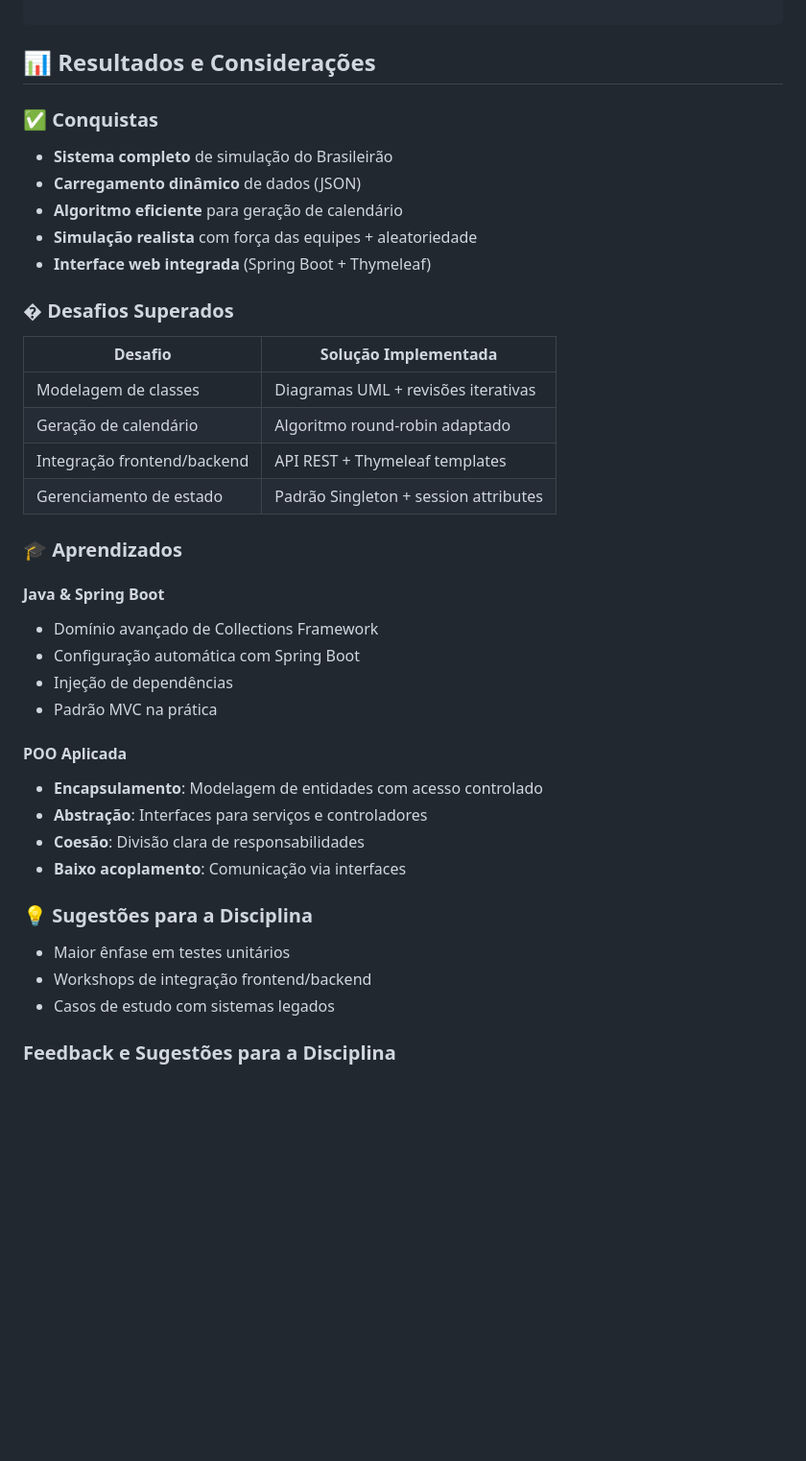
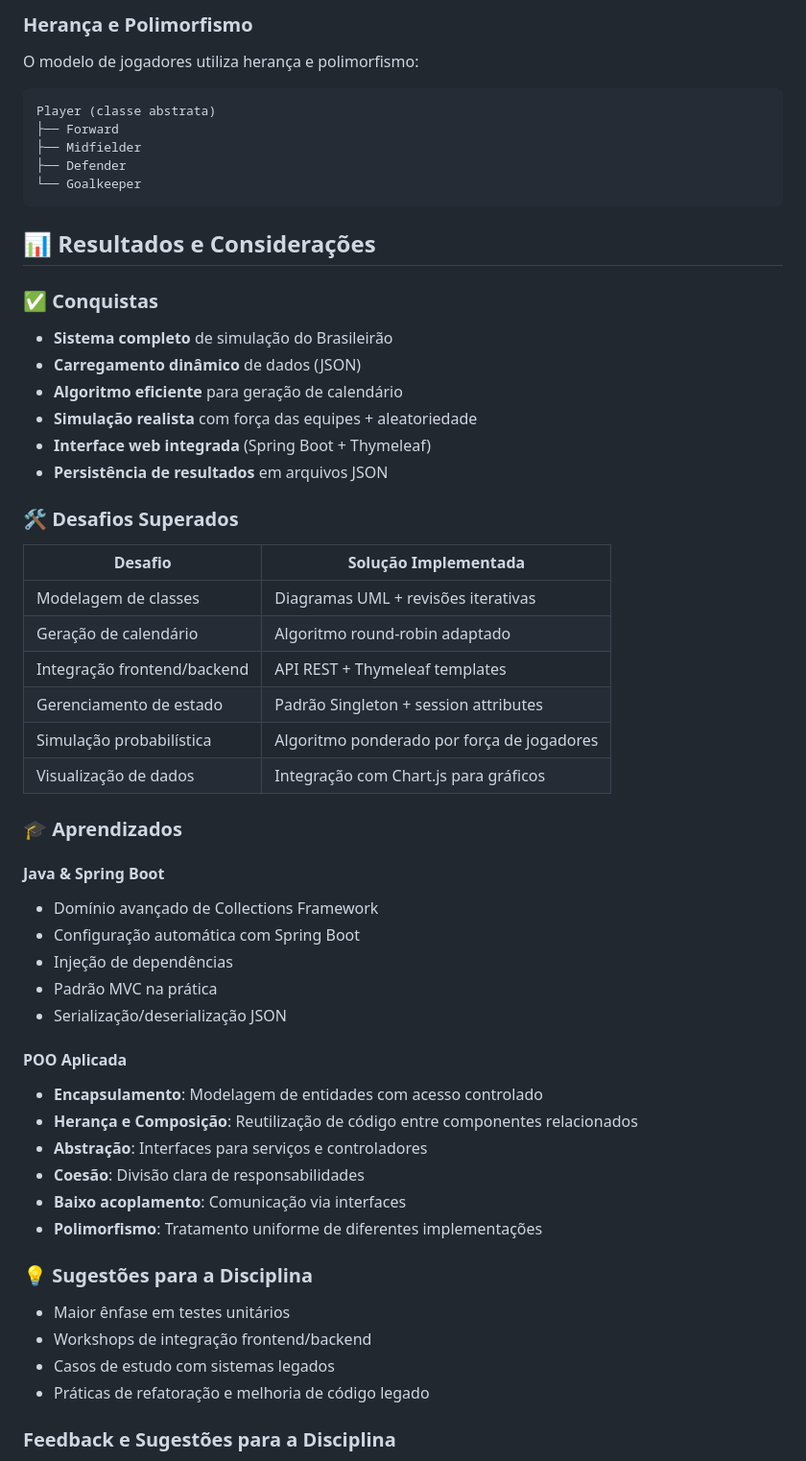
Before and after one commit to arturpereira12/poo_brasileirao, a Markdown page: README.md, the part around one of its changes. Shown at 96% size. Rendered like a GitHub page; blank space fills up the shorter version.

````diff
--- a/README.md
+++ b/README.md
@@ -90,3 +152,13 @@ br.ufpb.poo.brasileirao/
+### Herança e Polimorfismo
+O modelo de jogadores utiliza herança e polimorfismo:
+```
+Player (classe abstrata)
+├── Forward
+├── Midfielder
+├── Defender
+└── Goalkeeper
+```
+
 ## 📊 Resultados e Considerações
 
 ### ✅ Conquistas
@@ -95,14 +167,17 @@ br.ufpb.poo.brasileirao/
 - **Algoritmo eficiente** para geração de calendário
 - **Simulação realista** com força das equipes + aleatoriedade
 - **Interface web integrada** (Spring Boot + Thymeleaf)
+- **Persistência de resultados** em arquivos JSON
 
-### �️ Desafios Superados
+### 🛠️ Desafios Superados
 | Desafio                      | Solução Implementada               |
 |------------------------------|-------------------------------------|
 | Modelagem de classes         | Diagramas UML + revisões iterativas|
 | Geração de calendário        | Algoritmo round-robin adaptado     |
 | Integração frontend/backend  | API REST + Thymeleaf templates     |
 | Gerenciamento de estado      | Padrão Singleton + session attributes |
+| Simulação probabilística     | Algoritmo ponderado por força de jogadores |
+| Visualização de dados        | Integração com Chart.js para gráficos |
 
 ### 🎓 Aprendizados
 
@@ -111,17 +186,21 @@ br.ufpb.poo.brasileirao/
 - Configuração automática com Spring Boot
 - Injeção de dependências
 - Padrão MVC na prática
+- Serialização/deserialização JSON
 
 #### POO Aplicada
 - **Encapsulamento**: Modelagem de entidades com acesso controlado
+- **Herança e Composição**: Reutilização de código entre componentes relacionados
 - **Abstração**: Interfaces para serviços e controladores
 - **Coesão**: Divisão clara de responsabilidades
 - **Baixo acoplamento**: Comunicação via interfaces
+- **Polimorfismo**: Tratamento uniforme de diferentes implementações
 
 ### 💡 Sugestões para a Disciplina
 - Maior ênfase em testes unitários
 - Workshops de integração frontend/backend
 - Casos de estudo com sistemas legados
+- Práticas de refatoração e melhoria de código legado
 
 ### Feedback e Sugestões para a Disciplina
 
````
Also changed, not shown: other parts of README.md (+72 -10 lines).
